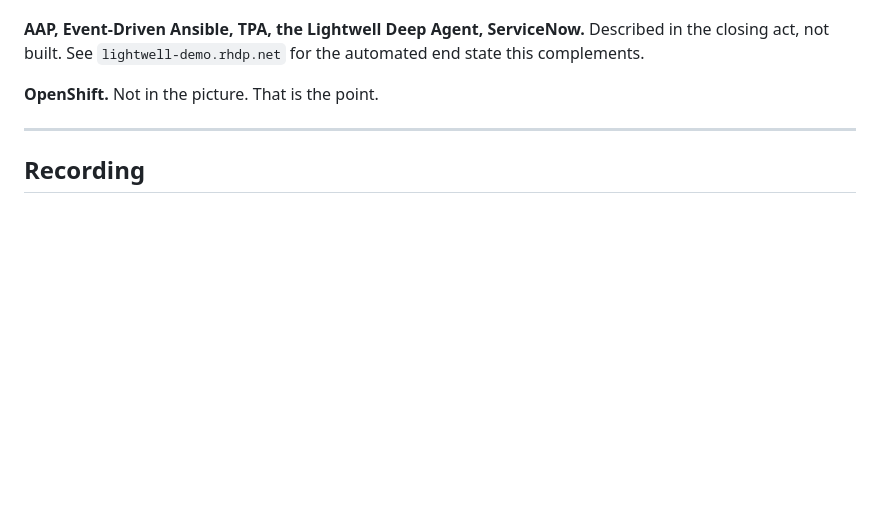
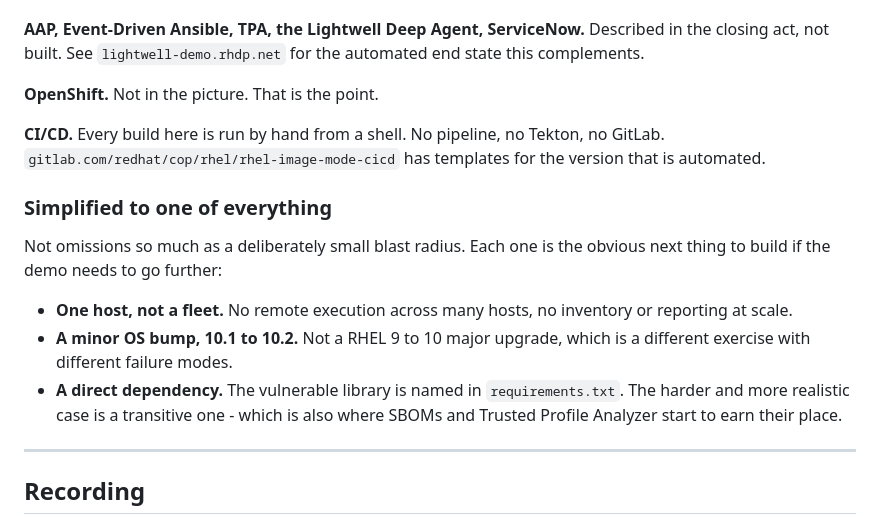
Before and after one commit to tichomir/rhel-lightwell, a Markdown page: README.md, the part around the change. GitHub-like rendering; blank space fills up the shorter version.

```diff
--- a/README.md
+++ b/README.md
@@ -454,6 +454,24 @@ automated end state this complements.
 
 **OpenShift.** Not in the picture. That is the point.
 
+**CI/CD.** Every build here is run by hand from a shell. No pipeline, no
+Tekton, no GitLab. `gitlab.com/redhat/cop/rhel/rhel-image-mode-cicd` has
+templates for the version that is automated.
+
+### Simplified to one of everything
+
+Not omissions so much as a deliberately small blast radius. Each one is the
+obvious next thing to build if the demo needs to go further:
+
+- **One host, not a fleet.** No remote execution across many hosts, no
+  inventory or reporting at scale.
+- **A minor OS bump, 10.1 to 10.2.** Not a RHEL 9 to 10 major upgrade, which
+  is a different exercise with different failure modes.
+- **A direct dependency.** The vulnerable library is named in
+  `requirements.txt`. The harder and more realistic case is a transitive one -
+  which is also where SBOMs and Trusted Profile Analyzer start to earn their
+  place.
+
 ---
 
 ## Recording
```
Also changed, not shown: RUNBOOK.md (+26 -0 lines).
